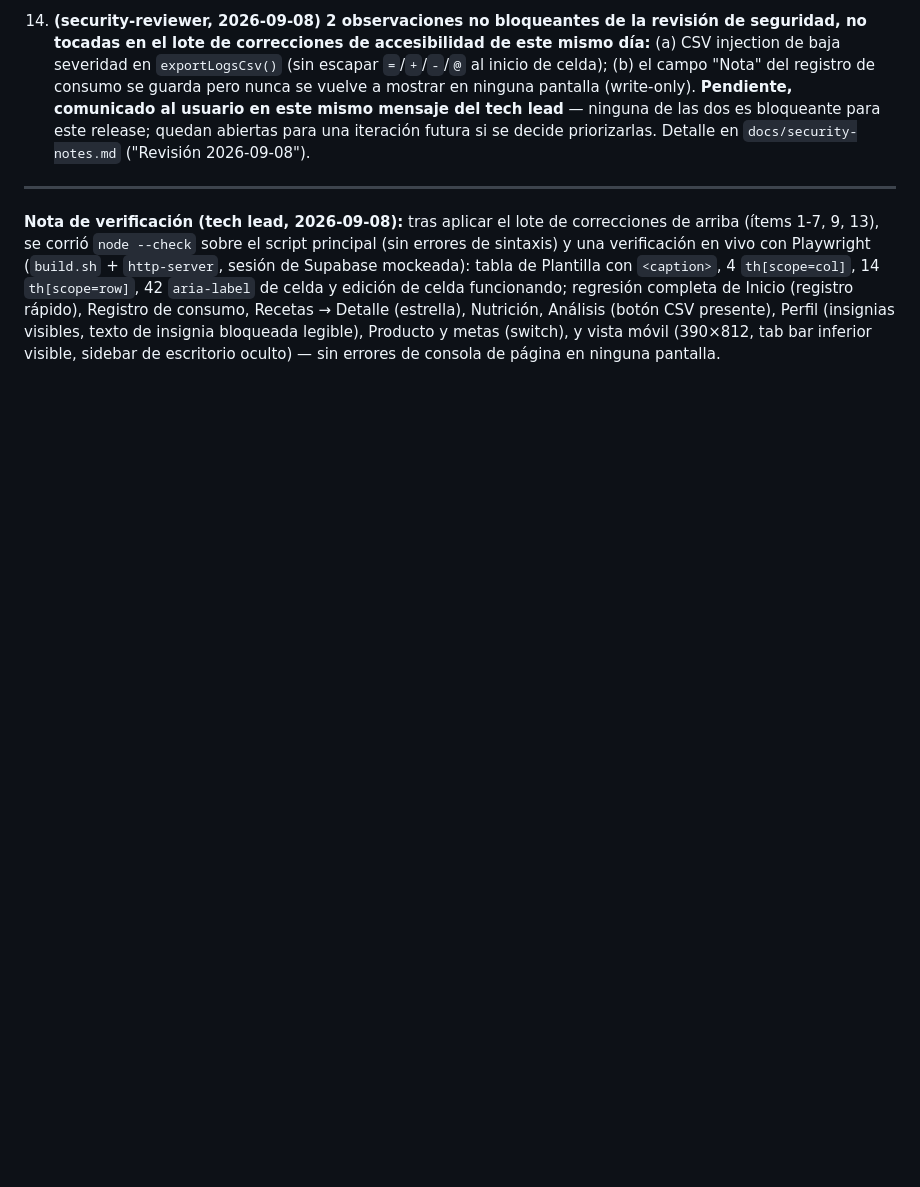
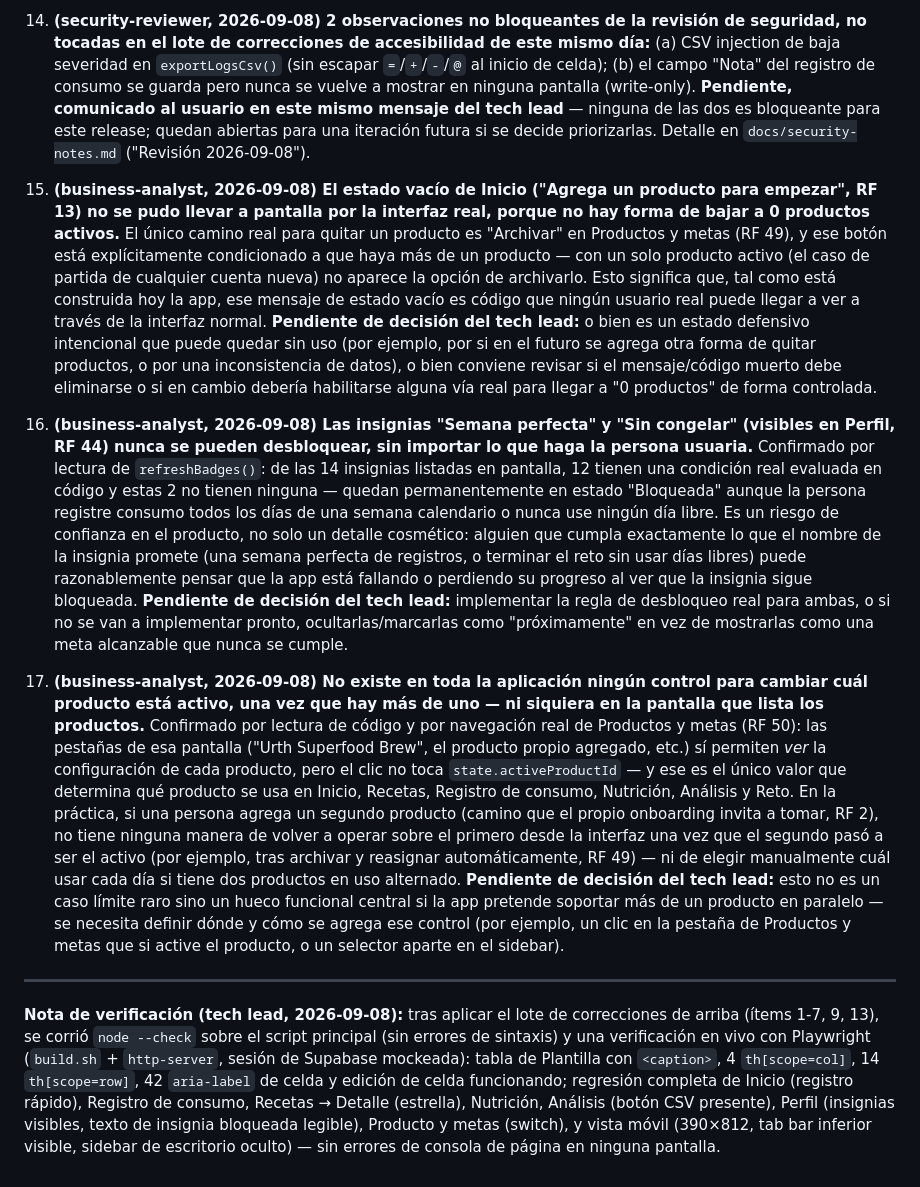
Before and after one commit to LiPimentel/lips-hub, a Markdown page: docs/nutrilog/requerimientos.md, the part around the change. GitHub-like rendering; blank space fills up the shorter version.

```diff
--- a/docs/nutrilog/requerimientos.md
+++ b/docs/nutrilog/requerimientos.md
@@ -174,6 +174,12 @@ flowchart TD
 
 14. **(security-reviewer, 2026-09-08) 2 observaciones no bloqueantes de la revisión de seguridad, no tocadas en el lote de correcciones de accesibilidad de este mismo día:** (a) CSV injection de baja severidad en `exportLogsCsv()` (sin escapar `=`/`+`/`-`/`@` al inicio de celda); (b) el campo "Nota" del registro de consumo se guarda pero nunca se vuelve a mostrar en ninguna pantalla (write-only). **Pendiente, comunicado al usuario en este mismo mensaje del tech lead** — ninguna de las dos es bloqueante para este release; quedan abiertas para una iteración futura si se decide priorizarlas. Detalle en `docs/security-notes.md` ("Revisión 2026-09-08").
 
+15. **(business-analyst, 2026-09-08) El estado vacío de Inicio ("Agrega un producto para empezar", RF 13) no se pudo llevar a pantalla por la interfaz real, porque no hay forma de bajar a 0 productos activos.** El único camino real para quitar un producto es "Archivar" en Productos y metas (RF 49), y ese botón está explícitamente condicionado a que haya más de un producto — con un solo producto activo (el caso de partida de cualquier cuenta nueva) no aparece la opción de archivarlo. Esto significa que, tal como está construida hoy la app, ese mensaje de estado vacío es código que ningún usuario real puede llegar a ver a través de la interfaz normal. **Pendiente de decisión del tech lead:** o bien es un estado defensivo intencional que puede quedar sin uso (por ejemplo, por si en el futuro se agrega otra forma de quitar productos, o por una inconsistencia de datos), o bien conviene revisar si el mensaje/código muerto debe eliminarse o si en cambio debería habilitarse alguna vía real para llegar a "0 productos" de forma controlada.
+
+16. **(business-analyst, 2026-09-08) Las insignias "Semana perfecta" y "Sin congelar" (visibles en Perfil, RF 44) nunca se pueden desbloquear, sin importar lo que haga la persona usuaria.** Confirmado por lectura de `refreshBadges()`: de las 14 insignias listadas en pantalla, 12 tienen una condición real evaluada en código y estas 2 no tienen ninguna — quedan permanentemente en estado "Bloqueada" aunque la persona registre consumo todos los días de una semana calendario o nunca use ningún día libre. Es un riesgo de confianza en el producto, no solo un detalle cosmético: alguien que cumpla exactamente lo que el nombre de la insignia promete (una semana perfecta de registros, o terminar el reto sin usar días libres) puede razonablemente pensar que la app está fallando o perdiendo su progreso al ver que la insignia sigue bloqueada. **Pendiente de decisión del tech lead:** implementar la regla de desbloqueo real para ambas, o si no se van a implementar pronto, ocultarlas/marcarlas como "próximamente" en vez de mostrarlas como una meta alcanzable que nunca se cumple.
+
+17. **(business-analyst, 2026-09-08) No existe en toda la aplicación ningún control para cambiar cuál producto está activo, una vez que hay más de uno — ni siquiera en la pantalla que lista los productos.** Confirmado por lectura de código y por navegación real de Productos y metas (RF 50): las pestañas de esa pantalla ("Urth Superfood Brew", el producto propio agregado, etc.) sí permiten *ver* la configuración de cada producto, pero el clic no toca `state.activeProductId` — y ese es el único valor que determina qué producto se usa en Inicio, Recetas, Registro de consumo, Nutrición, Análisis y Reto. En la práctica, si una persona agrega un segundo producto (camino que el propio onboarding invita a tomar, RF 2), no tiene ninguna manera de volver a operar sobre el primero desde la interfaz una vez que el segundo pasó a ser el activo (por ejemplo, tras archivar y reasignar automáticamente, RF 49) — ni de elegir manualmente cuál usar cada día si tiene dos productos en uso alternado. **Pendiente de decisión del tech lead:** esto no es un caso límite raro sino un hueco funcional central si la app pretende soportar más de un producto en paralelo — se necesita definir dónde y cómo se agrega ese control (por ejemplo, un clic en la pestaña de Productos y metas que si active el producto, o un selector aparte en el sidebar).
+
 ---
 
 **Nota de verificación (tech lead, 2026-09-08):** tras aplicar el lote de correcciones de arriba (ítems 1-7, 9, 13), se corrió `node --check` sobre el script principal (sin errores de sintaxis) y una verificación en vivo con Playwright (`build.sh` + `http-server`, sesión de Supabase mockeada): tabla de Plantilla con `<caption>`, 4 `th[scope=col]`, 14 `th[scope=row]`, 42 `aria-label` de celda y edición de celda funcionando; regresión completa de Inicio (registro rápido), Registro de consumo, Recetas → Detalle (estrella), Nutrición, Análisis (botón CSV presente), Perfil (insignias visibles, texto de insignia bloqueada legible), Producto y metas (switch), y vista móvil (390×812, tab bar inferior visible, sidebar de escritorio oculto) — sin errores de consola de página en ninguna pantalla.
```
Also changed, not shown: docs/nutrilog/entrenamiento.md (added, +217 -0 lines), docs/team-memory.md (+2 -0 lines).
